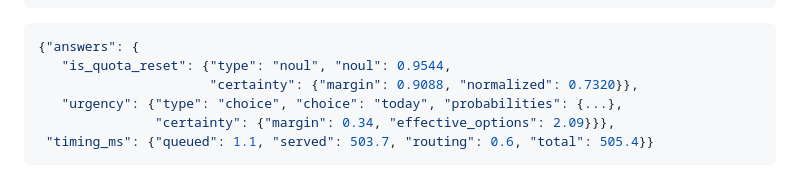
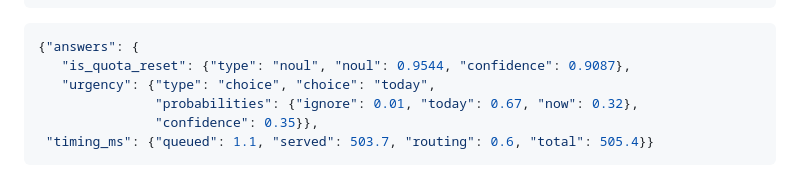
Before and after one commit to hungson175/dep, a Markdown page: README.md, the part around the change. Drawn GitHub-style.

Commit message:
dep: fix the stale certainty block in the README example

````diff
--- a/README.md
+++ b/README.md
@@ -58,10 +58,10 @@ curl -X POST localhost:8000/api/decide -H 'Content-Type: application/json' -d '{
 
 ```json
 {"answers": {
-   "is_quota_reset": {"type": "noul", "noul": 0.9544,
-                      "certainty": {"margin": 0.9088, "normalized": 0.7320}},
-   "urgency": {"type": "choice", "choice": "today", "probabilities": {...},
-               "certainty": {"margin": 0.34, "effective_options": 2.09}}},
+   "is_quota_reset": {"type": "noul", "noul": 0.9544, "confidence": 0.9087},
+   "urgency": {"type": "choice", "choice": "today",
+               "probabilities": {"ignore": 0.01, "today": 0.67, "now": 0.32},
+               "confidence": 0.35}},
  "timing_ms": {"queued": 1.1, "served": 503.7, "routing": 0.6, "total": 505.4}}
 ```
 
````
